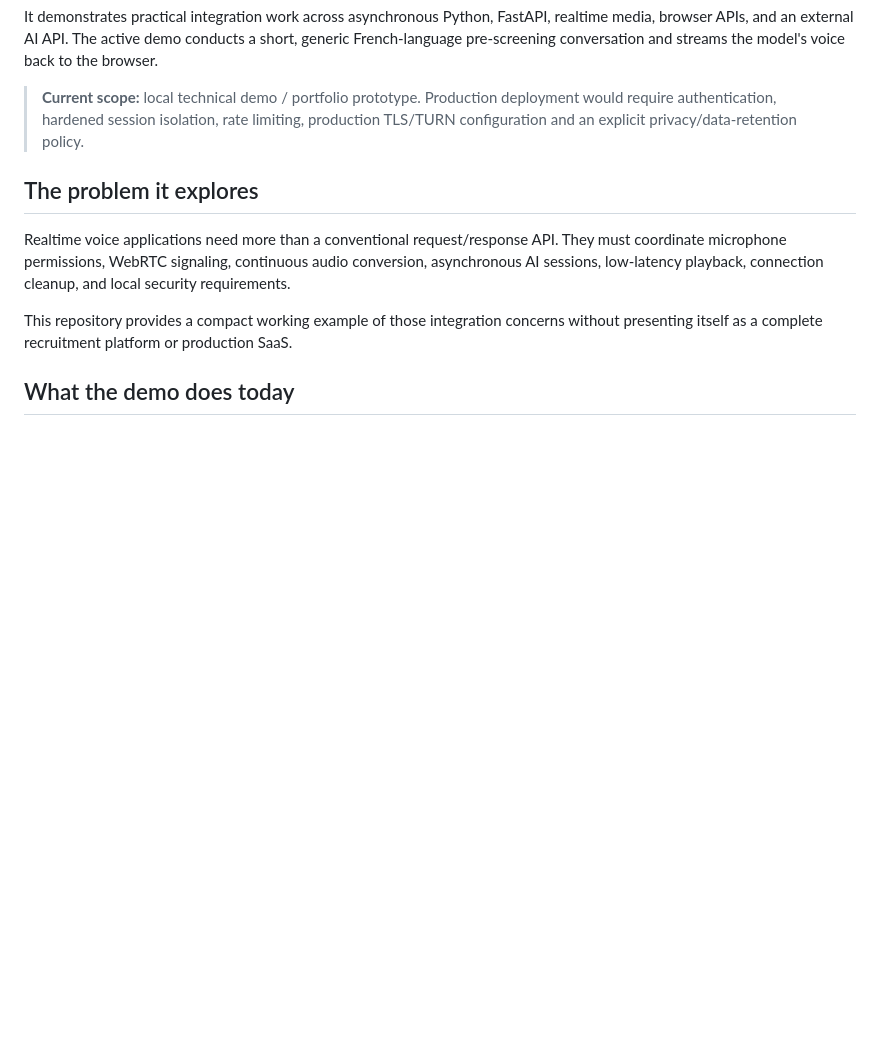
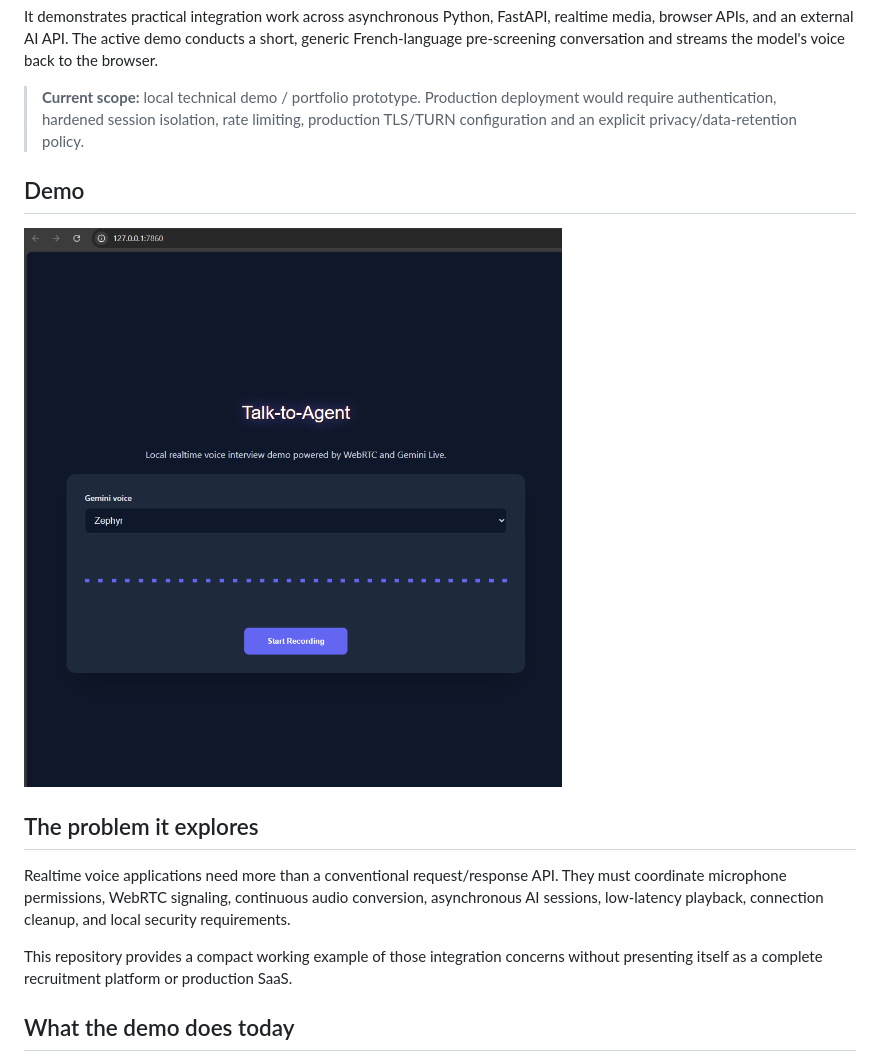
Before and after one commit to halhoulmhamed-droid/talk-to-agent, a Markdown page: README.md, the part around the change. GitHub-like rendering; pictures changed too: docs/talk-to-agent-preview.png (added); blank space fills up the shorter version.

Commit message:
Add demo preview to README

```diff
--- a/README.md
+++ b/README.md
@@ -5,6 +5,10 @@ Talk-to-Agent is a local realtime voice demo that connects a browser microphone
 It demonstrates practical integration work across asynchronous Python, FastAPI, realtime media, browser APIs, and an external AI API. The active demo conducts a short, generic French-language pre-screening conversation and streams the model's voice back to the browser.
 
 > **Current scope:** local technical demo / portfolio prototype. Production deployment would require authentication, hardened session isolation, rate limiting, production TLS/TURN configuration and an explicit privacy/data-retention policy.
+
+## Demo
+
+![Talk-to-Agent real-time voice AI demo](docs/talk-to-agent-preview.png)
 
 ## The problem it explores
 
```
